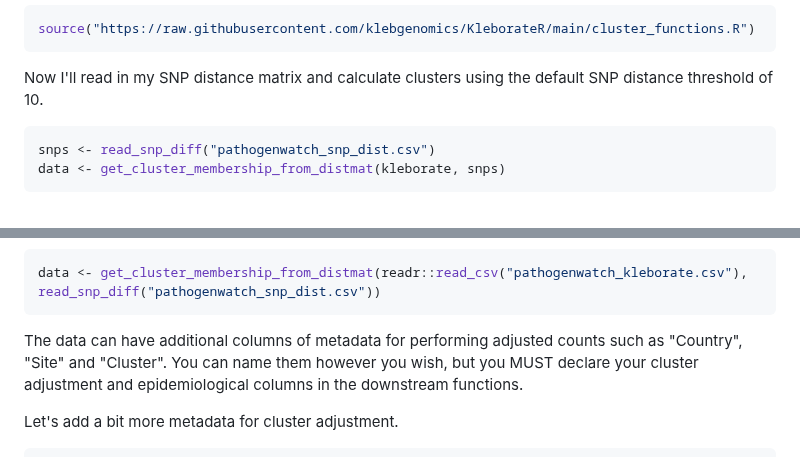
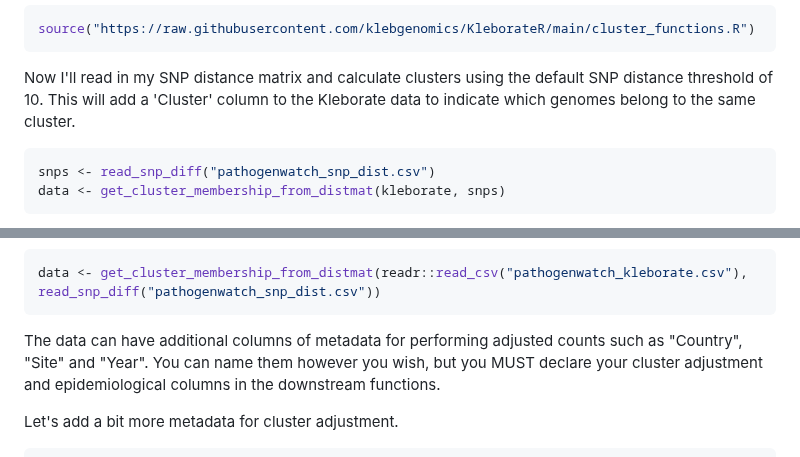
Before and after one commit to klebgenomics/KleborateR, a Markdown page: README.md, 2 parts joined by grey strips. Rendered like a GitHub page.

````diff
--- a/README.md
+++ b/README.md
@@ -32,6 +32,7 @@ source("https://raw.githubusercontent.com/klebgenomics/KleborateR/main/cluster_f
 ```
 
 Now I'll read in my SNP distance matrix and calculate clusters using the default SNP distance threshold of 10.
+This will add a 'Cluster' column to the Kleborate data to indicate which genomes belong to the same cluster.
 
 ```r
 snps <- read_snp_diff("pathogenwatch_snp_dist.csv")
@@ -51,7 +52,7 @@ Or just do in a one-liner:
 data <- get_cluster_membership_from_distmat(readr::read_csv("pathogenwatch_kleborate.csv"), read_snp_diff("pathogenwatch_snp_dist.csv"))
 ```
 
-The data can have additional columns of metadata for performing adjusted counts such as "Country", "Site" and "Cluster".
+The data can have additional columns of metadata for performing adjusted counts such as "Country", "Site" and "Year".
 You can name them however you wish, but you MUST declare your cluster adjustment and epidemiological columns in the
 downstream functions.
 
````
